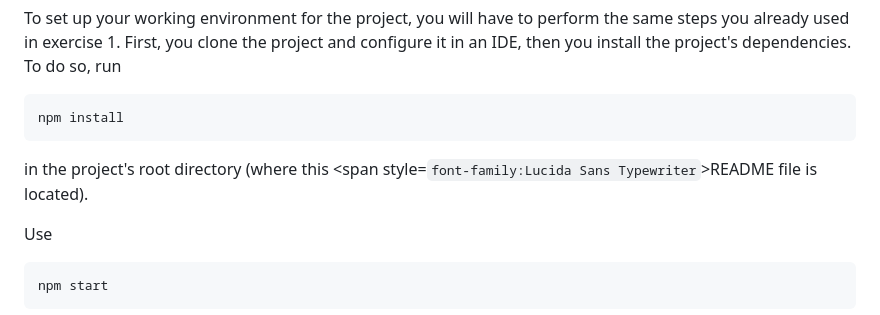
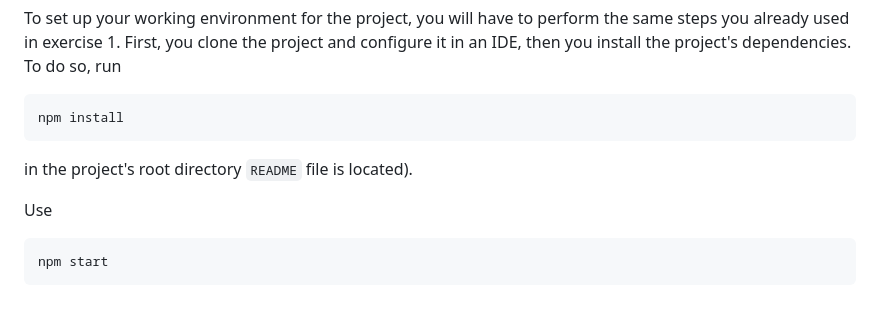
Before and after one commit to makuge/web23-exercise-2, a Markdown page: README.md, the part around the change. Rendered like a GitHub page.

```diff
--- a/README.md
+++ b/README.md
@@ -6,7 +6,7 @@ To set up your working environment for the project, you will have to perform the
 
     npm install
 
-in the project's root directory (where this <span style=`font-family:Lucida Sans Typewriter`>README</span> file is located).
+in the project's root directory `README` file is located).
 
 Use
 
```
